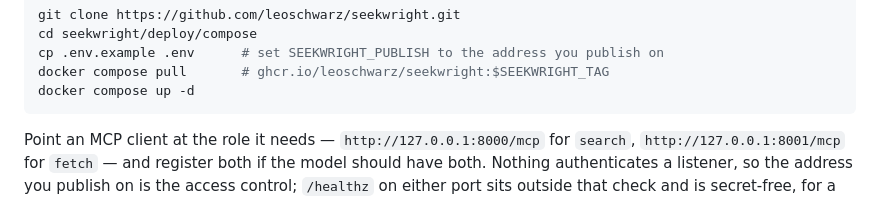
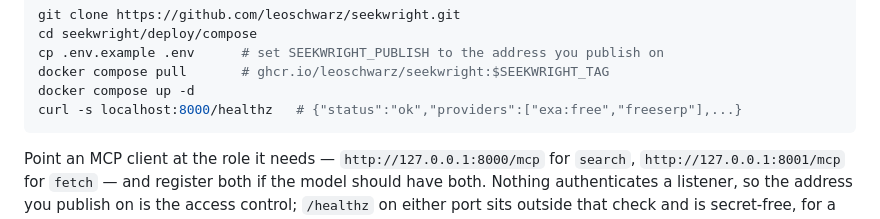
Before and after one commit to leoschwarz/seekwright, a Markdown page: README.md, the part around the change. GitHub-like rendering.

````diff
--- a/README.md
+++ b/README.md
@@ -24,6 +24,7 @@ cd seekwright/deploy/compose
 cp .env.example .env      # set SEEKWRIGHT_PUBLISH to the address you publish on
 docker compose pull       # ghcr.io/leoschwarz/seekwright:$SEEKWRIGHT_TAG
 docker compose up -d
+curl -s localhost:8000/healthz   # {"status":"ok","providers":["exa:free","freeserp"],...}
 ```
 
 Point an MCP client at the role it needs — `http://127.0.0.1:8000/mcp` for
````
Also changed, not shown: docs/reference/deploying.md (+13 -15 lines).
